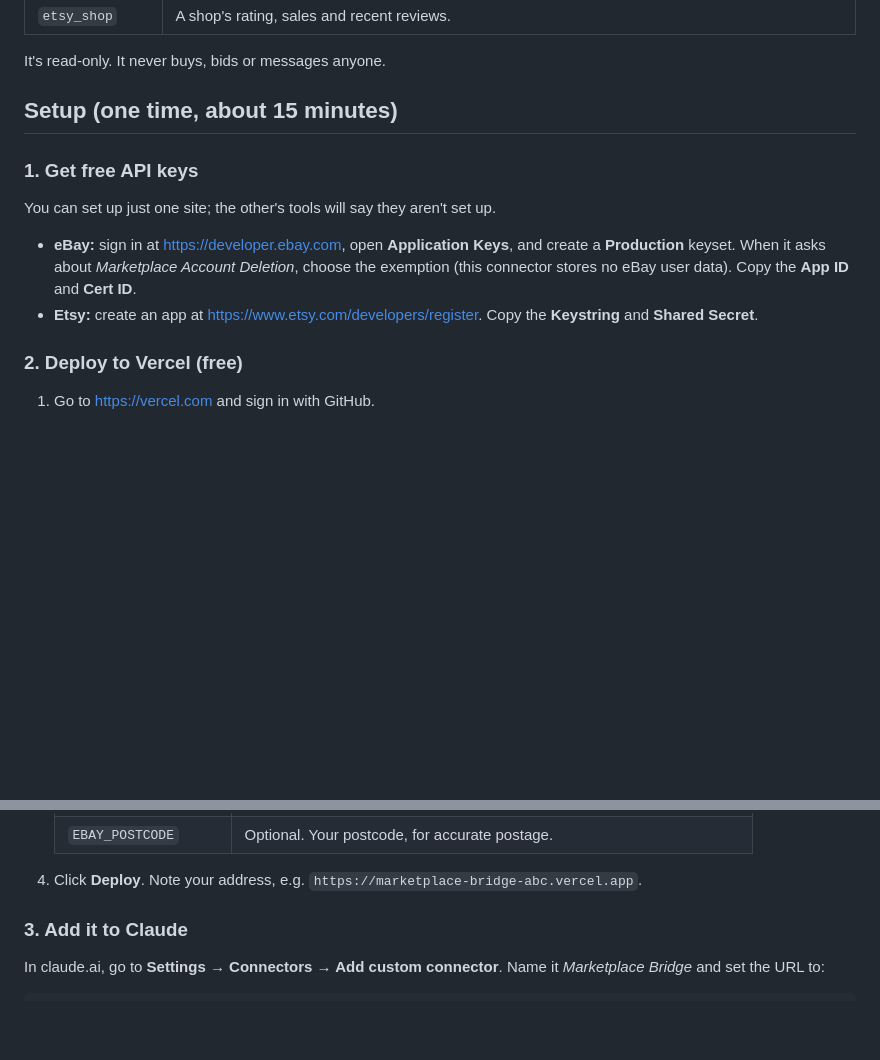
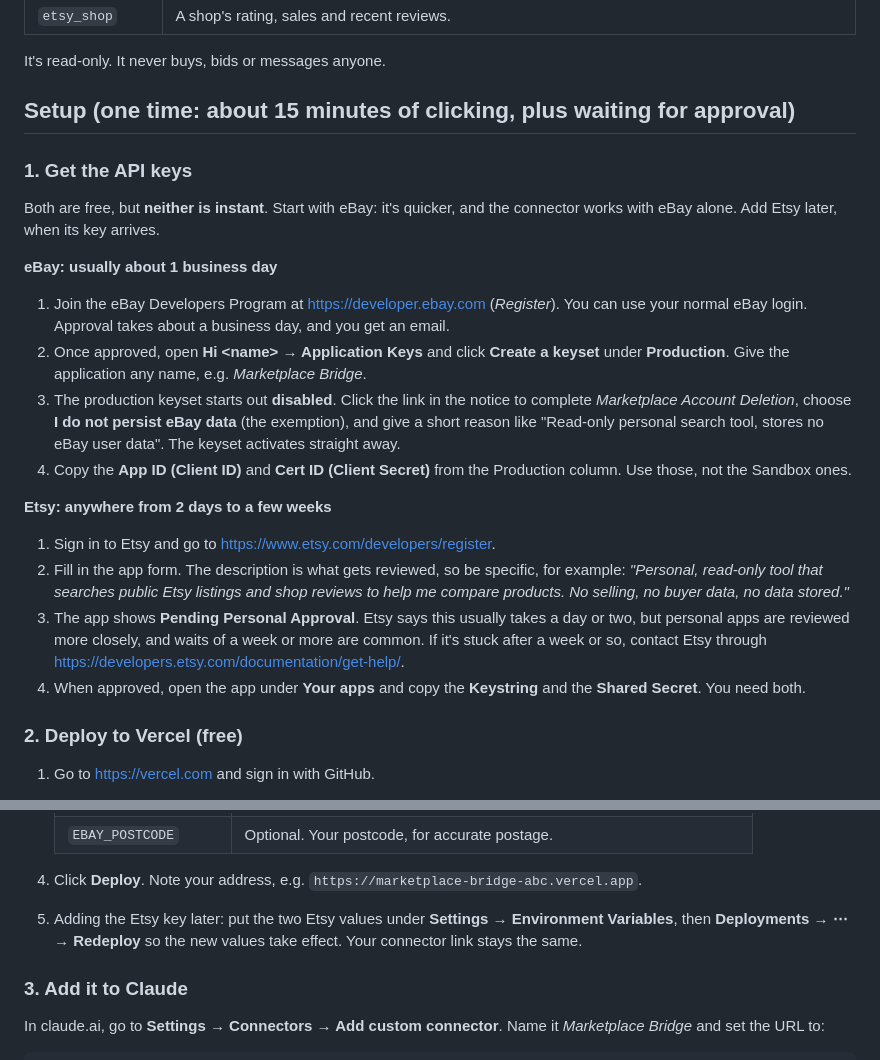
Before and after one commit to stanandrandymarsh-1554/Ai-assist, a Markdown page: README.md, 2 parts joined by grey strips. Drawn GitHub-style; blank space fills up the shorter version.

Commit message:
README: realistic eBay and Etsy key steps, waits and gotchas
Co-Authored-By: Claude Opus 5.5 <noreply@anthropic.com>
Claude-Session: https://claude.ai/code/session_017KSKKDNv1DSFTdMVuDyQk4

```diff
--- a/README.md
+++ b/README.md
@@ -16,18 +16,41 @@ Desktop and Cowork.
 
 It's read-only. It never buys, bids or messages anyone.
 
-## Setup (one time, about 15 minutes)
+## Setup (one time: about 15 minutes of clicking, plus waiting for approval)
 
-### 1. Get free API keys
+### 1. Get the API keys
 
-You can set up just one site; the other's tools will say they aren't set up.
+Both are free, but **neither is instant**. Start with eBay: it's quicker,
+and the connector works with eBay alone. Add Etsy later, when its key
+arrives.
 
-- **eBay:** sign in at <https://developer.ebay.com>, open **Application
-  Keys**, and create a **Production** keyset. When it asks about
-  *Marketplace Account Deletion*, choose the exemption (this connector stores
-  no eBay user data). Copy the **App ID** and **Cert ID**.
-- **Etsy:** create an app at <https://www.etsy.com/developers/register>.
-  Copy the **Keystring** and **Shared Secret**.
+**eBay: usually about 1 business day**
+1. Join the eBay Developers Program at <https://developer.ebay.com>
+   (*Register*). You can use your normal eBay login. Approval takes about a
+   business day, and you get an email.
+2. Once approved, open **Hi \<name\> → Application Keys** and click
+   **Create a keyset** under **Production**. Give the application any name,
+   e.g. *Marketplace Bridge*.
+3. The production keyset starts out **disabled**. Click the link in the
+   notice to complete *Marketplace Account Deletion*, choose **I do not
+   persist eBay data** (the exemption), and give a short reason like
+   "Read-only personal search tool, stores no eBay user data". The keyset
+   activates straight away.
+4. Copy the **App ID (Client ID)** and **Cert ID (Client Secret)** from
+   the Production column. Use those, not the Sandbox ones.
+
+**Etsy: anywhere from 2 days to a few weeks**
+1. Sign in to Etsy and go to <https://www.etsy.com/developers/register>.
+2. Fill in the app form. The description is what gets reviewed, so be
+   specific, for example: *"Personal, read-only tool that searches public
+   Etsy listings and shop reviews to help me compare products. No selling,
+   no buyer data, no data stored."*
+3. The app shows **Pending Personal Approval**. Etsy says this usually
+   takes a day or two, but personal apps are reviewed more closely, and
+   waits of a week or more are common. If it's stuck after a week or so,
+   contact Etsy through <https://developers.etsy.com/documentation/get-help/>.
+4. When approved, open the app under **Your apps** and copy the
+   **Keystring** and the **Shared Secret**. You need both.
 
 ### 2. Deploy to Vercel (free)
 
@@ -46,6 +69,9 @@ You can set up just one site; the other's tools will say they aren't set up.
    | `EBAY_POSTCODE` | Optional. Your postcode, for accurate postage. |
 
 4. Click **Deploy**. Note your address, e.g. `https://marketplace-bridge-abc.vercel.app`.
+5. Adding the Etsy key later: put the two Etsy values under **Settings →
+   Environment Variables**, then **Deployments → ⋯ → Redeploy** so the new
+   values take effect. Your connector link stays the same.
 
 ### 3. Add it to Claude
 
```
